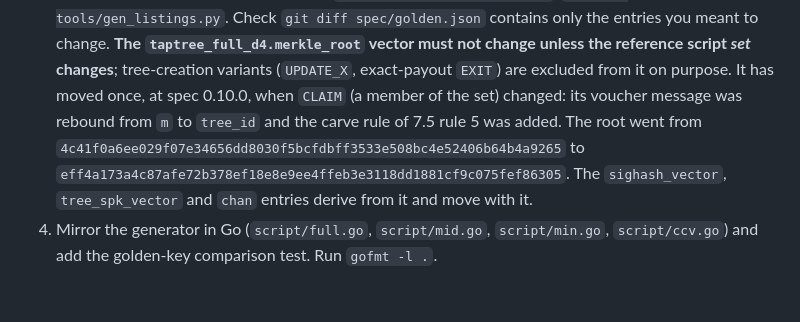
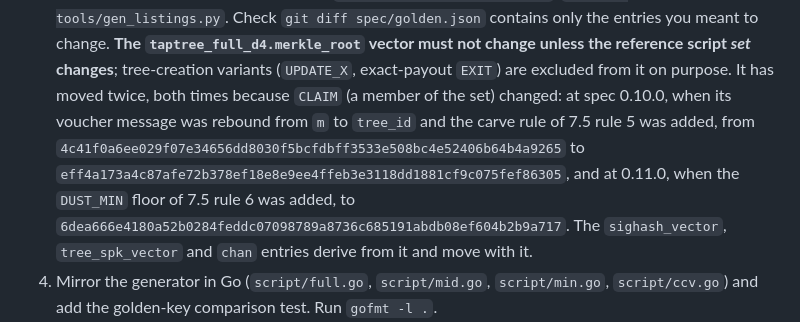
Before and after one commit to lightninglabs/layertree, a Markdown page: AGENTS.md, the part around the change. Drawn GitHub-style; blank space fills up the shorter version.

```diff
--- a/AGENTS.md
+++ b/AGENTS.md
@@ -85,11 +85,13 @@ section 7 are right; the tests show the *scripts* implement the rules.
    `taptree_full_d4.merkle_root` vector must not change unless the
    reference script *set* changes**; tree-creation variants (`UPDATE_X`,
    exact-payout `EXIT`) are excluded from it on purpose. It has moved
-   once, at spec 0.10.0, when `CLAIM` (a member of the set) changed: its
-   voucher message was rebound from `m` to `tree_id` and the carve rule
-   of 7.5 rule 5 was added. The root went from
+   twice, both times because `CLAIM` (a member of the set) changed: at
+   spec 0.10.0, when its voucher message was rebound from `m` to
+   `tree_id` and the carve rule of 7.5 rule 5 was added, from
    `4c41f0a6ee029f07e34656dd8030f5bcfdbff3533e508bc4e52406b64b4a9265` to
-   `eff4a173a4c87afe72b378ef18e8e9ee4ffeb3e3118dd1881cf9c075fef86305`.
+   `eff4a173a4c87afe72b378ef18e8e9ee4ffeb3e3118dd1881cf9c075fef86305`,
+   and at 0.11.0, when the `DUST_MIN` floor of 7.5 rule 6 was added, to
+   `6dea666e4180a52b0284feddc07098789a8736c685191abdb08ef604b2b9a717`.
    The `sighash_vector`, `tree_spk_vector` and `chan` entries derive
    from it and move with it.
 4. Mirror the generator in Go (`script/full.go`, `script/mid.go`,
```
Also changed, not shown: CLAUDE.md (+6 -4 lines).
